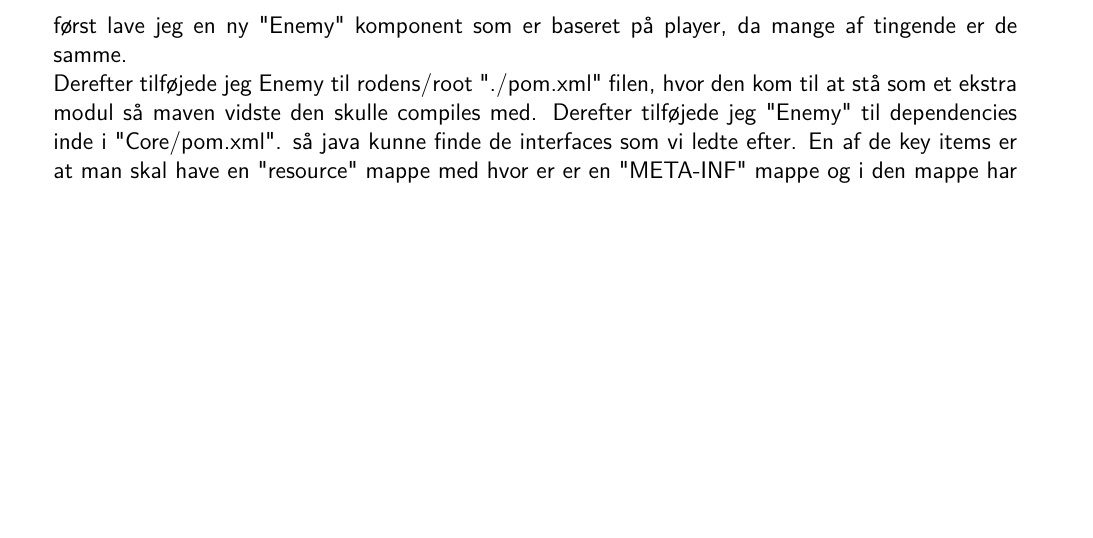
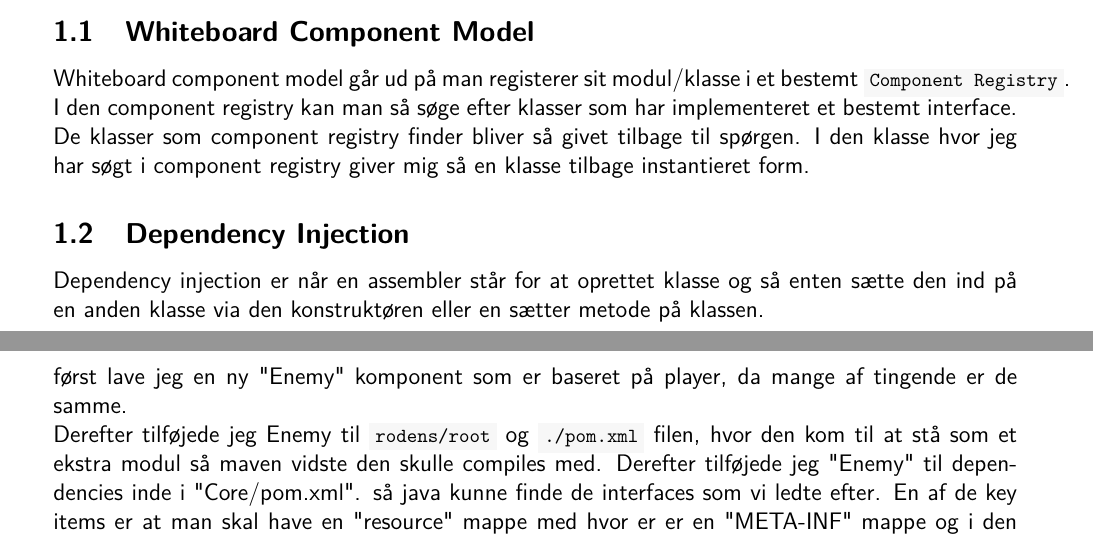
Before and after one commit to kepet19/komponent_systemer, a LaTeX document (report/report.tex, which reads report/tex/introduction.tex, report/tex/javalab.tex): part of page 2 of 20 before the commit and two parts of pages 1 and 2 of 20 after it, the two joined at a grey line, cut at the place of the change, the shorter picture padded with empty space. The pictures show the PDF file report.pdf that the author committed with the source.

Commit message:
Add moreinformation on Whiteboard and Dependency injection

```diff
--- a/report/tex/introduction.tex
+++ b/report/tex/introduction.tex
@@ -11,3 +11,17 @@ arkitektur se fordele og ulemper ved dem.
 Finde ud af hvad forskellen er på Whiteboard Component Model og Dependency
 Injection og se om man finde ud af hvad de forskellige framework har
 implementeret.
+
+
+\subsection{Whiteboard Component Model}
+Whiteboard component model går ud på man registerer sit modul/klasse i et
+bestemt \code{Component Registry}. I den component registry kan man så søge
+efter klasser som har implementeret et bestemt interface. De klasser som component
+registry finder bliver så givet tilbage til spørgen. I den klasse hvor jeg har
+søgt i component registry giver mig så en klasse tilbage instantieret form.
+
+
+\subsection{Dependency Injection}
+Dependency injection er når en assembler står for at oprettet klasse og så
+enten sætte den ind på en anden klasse via den konstruktøren eller en sætter
+metode på klassen.
--- a/report/tex/javalab.tex
+++ b/report/tex/javalab.tex
@@ -9,13 +9,13 @@ kan blive loadet ind via java service loader.
 først lave jeg en ny "Enemy" komponent som er baseret på player, da mange af
 tingende er de samme.
 
-Derefter tilføjede jeg Enemy til rodens/root "./pom.xml" filen, hvor den kom
-til at stå som et ekstra modul så maven vidste den skulle compiles med.
-Derefter tilføjede jeg "Enemy" til dependencies inde i "Core/pom.xml". så java
-kunne finde de interfaces som vi ledte efter.  En af de key items er at man
-skal have en "resource" mappe med hvor er er en "META-INF" mappe og i den mappe
-har man en fil med navnet på det interface man siger man implementere. inde i filen
-siger man hvilke klasse der implementere dette interface.
+Derefter tilføjede jeg Enemy til \code{rodens/root} og \code{./pom.xml} filen,
+hvor den kom til at stå som et ekstra modul så maven vidste den skulle compiles
+med. Derefter tilføjede jeg "Enemy" til dependencies inde i "Core/pom.xml". så
+java kunne finde de interfaces som vi ledte efter.  En af de key items er at
+man skal have en "resource" mappe med hvor er er en "META-INF" mappe og i den
+mappe har man en fil med navnet på det interface man siger man implementere.
+inde i filen siger man hvilke klasse der implementere dette interface.
 
 Her har jeg en træ structur af hvordan filerne ser ud.
 
```
Also changed, not shown: report.pdf.
